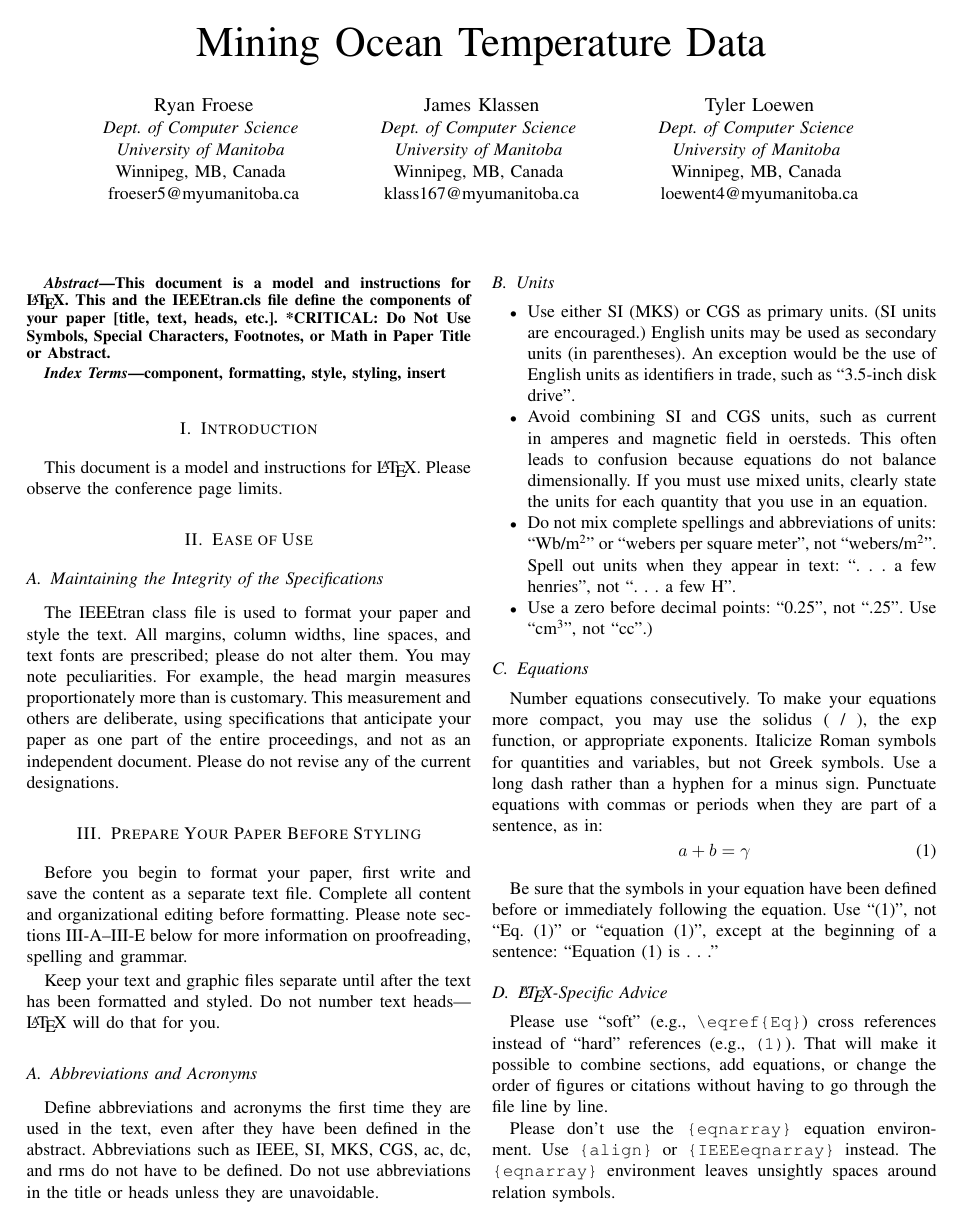
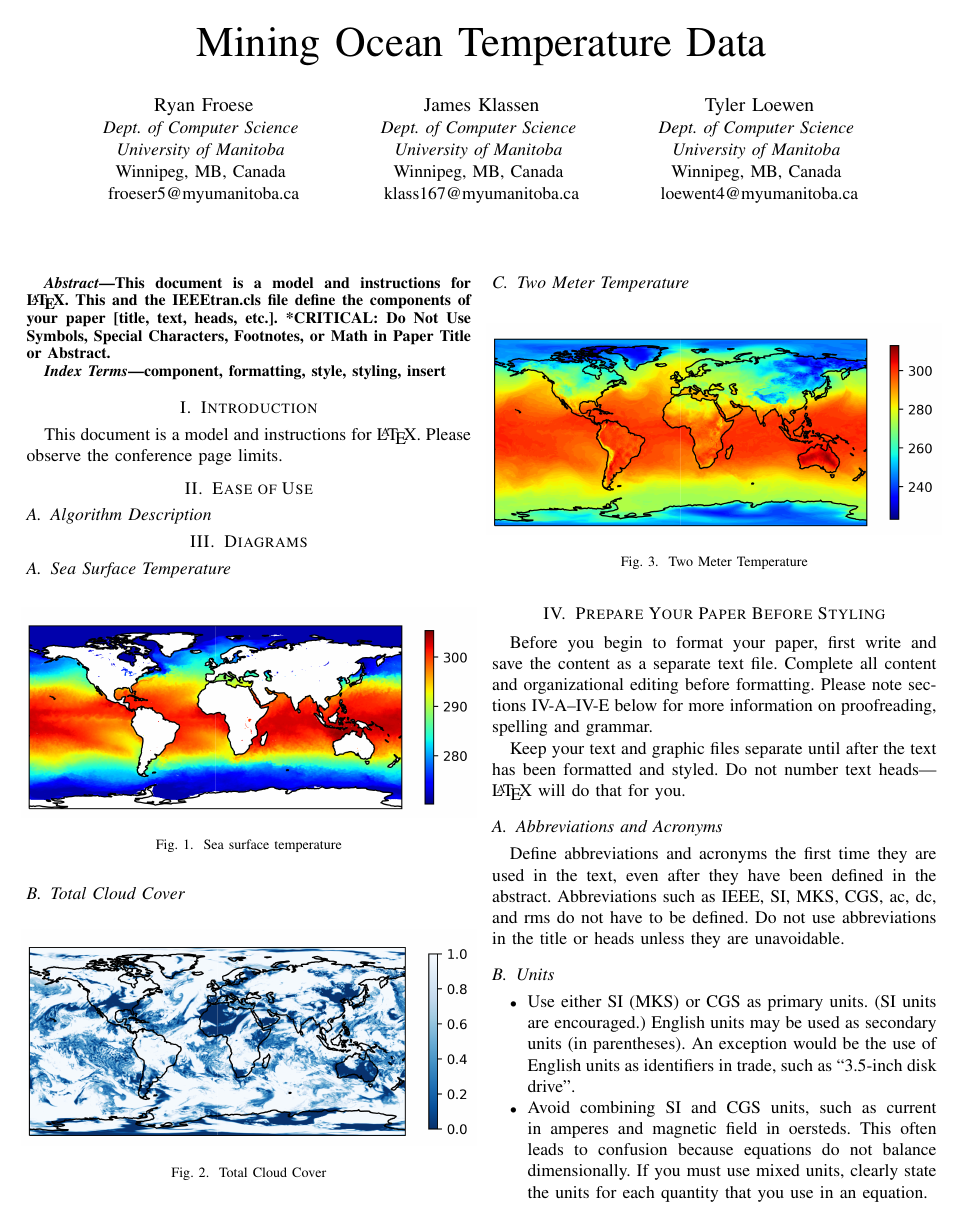
Before and after one commit to jameswklassen/geospatial-weather-data-mining, a LaTeX paper (Report/4710_fall_2020_final_project.tex): page 1 of 3. Compiled offline with pdfLaTeX.

Commit message:
Update report directory

```diff
--- a/Report/4710_fall_2020_final_project.tex
+++ b/Report/4710_fall_2020_final_project.tex
@@ -7,10 +7,10 @@
 \usepackage{graphicx}
 \usepackage{textcomp}
 \usepackage{xcolor}
+\usepackage{listings}
 \def\BibTeX{{\rm B\kern-.05em{\sc i\kern-.025em b}\kern-.08em
     T\kern-.1667em\lower.7ex\hbox{E}\kern-.125emX}}
 \begin{document}
-
 \title{Mining Ocean Temperature Data}
 
 \author{\IEEEauthorblockN{Ryan Froese}
@@ -50,15 +50,32 @@ Please observe the conference page limits.
 
 \section{Ease of Use}
 
-\subsection{Maintaining the Integrity of the Specifications}
+\subsection{Algorithm Description}
 
-The IEEEtran class file is used to format your paper and style the text. All margins,
-column widths, line spaces, and text fonts are prescribed; please do not
-alter them. You may note peculiarities. For example, the head margin
-measures proportionately more than is customary. This measurement
-and others are deliberate, using specifications that anticipate your paper
-as one part of the entire proceedings, and not as an independent document.
-Please do not revise any of the current designations.
+\section{Diagrams}
+\subsection{Sea Surface Temperature}
+
+\begin{figure}[!htb]
+\centerline{\includegraphics[width=0.5\textwidth]{img/sea_surface_temperature.png}}
+\caption{Sea surface temperature}
+\label{sst}
+\end{figure}
+
+\subsection{Total Cloud Cover}
+
+\begin{figure}[!htb]
+\centerline{\includegraphics[width=0.5\textwidth]{img/total_cloud_cover.png}}
+\caption{Total Cloud Cover}
+\label{tcc}
+\end{figure}
+
+\subsection{Two Meter Temperature}
+
+\begin{figure}[!htb]
+\centerline{\includegraphics[width=0.5\textwidth]{img/two_metre_temperature.png}}
+\caption{Two Meter Temperature}
+\label{tmt}
+\end{figure}
 
 \section{Prepare Your Paper Before Styling}
 Before you begin to format your paper, first write and save the content as a
```
Also changed, not shown: Report/4710_fall_2020_final_project.pdf, Report/fig1.png (deleted), Report/img/sea_surface_temperature.png (added), Report/img/total_cloud_cover.png (added), Report/img/two_metre_temperature.png (added).
